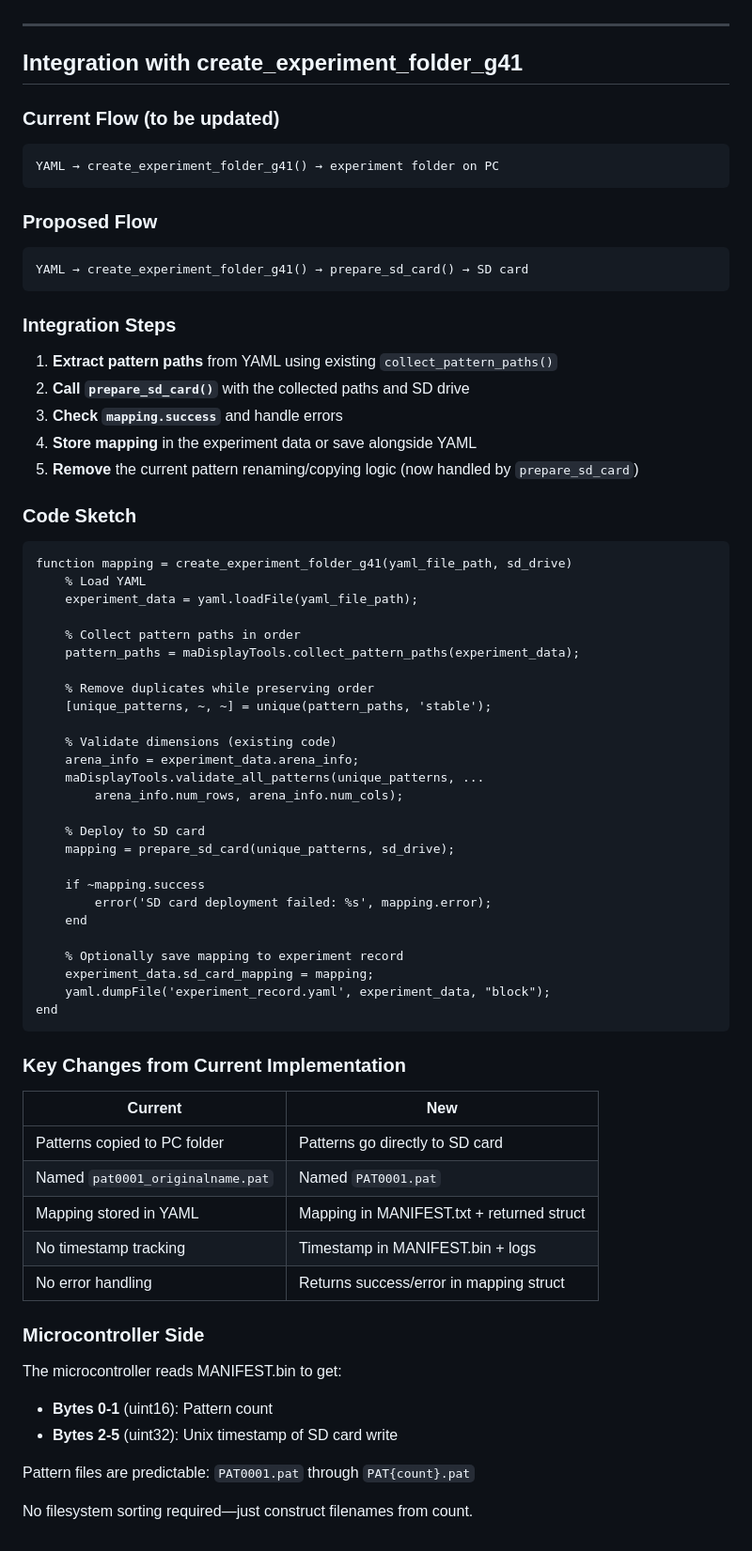
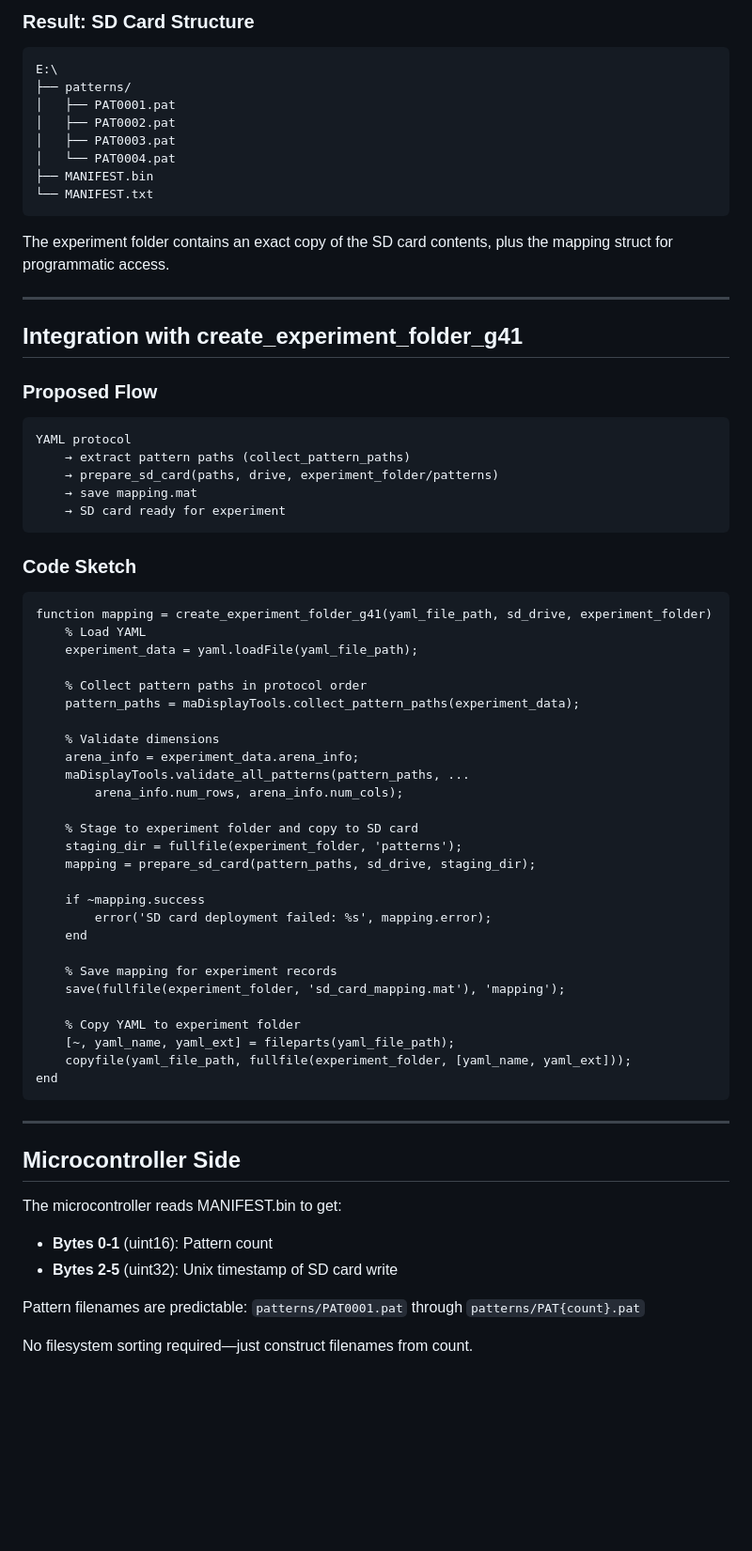
Before and after one commit to reiserlab/maDisplayTools, a Markdown page: docs/sd_card_deployment_notes.md, the part around one of its changes. Shown at 94% size. Drawn GitHub-style; blank space fills up the shorter version.

````diff
--- a/docs/sd_card_deployment_notes.md
+++ b/docs/sd_card_deployment_notes.md
@@ -49,75 +107,72 @@ The mapping struct is always returned, even on failure. Check `mapping.success`
+### Result: SD Card Structure
+
+```
+E:\
+├── patterns/
+│   ├── PAT0001.pat
+│   ├── PAT0002.pat
+│   ├── PAT0003.pat
+│   └── PAT0004.pat
+├── MANIFEST.bin
+└── MANIFEST.txt
+```
+
+The experiment folder contains an exact copy of the SD card contents, plus the mapping struct for programmatic access.
 
 ---
 
 ## Integration with create_experiment_folder_g41
 
-### Current Flow (to be updated)
-
-```
-YAML → create_experiment_folder_g41() → experiment folder on PC
-```
-
 ### Proposed Flow
 
 ```
-YAML → create_experiment_folder_g41() → prepare_sd_card() → SD card
+YAML protocol
+    → extract pattern paths (collect_pattern_paths)
+    → prepare_sd_card(paths, drive, experiment_folder/patterns)
+    → save mapping.mat
+    → SD card ready for experiment
 ```
-
-### Integration Steps
-
-1. **Extract pattern paths** from YAML using existing `collect_pattern_paths()`
-2. **Call `prepare_sd_card()`** with the collected paths and SD drive
-3. **Check `mapping.success`** and handle errors
-4. **Store mapping** in the experiment data or save alongside YAML
-5. **Remove** the current pattern renaming/copying logic (now handled by `prepare_sd_card`)
 
 ### Code Sketch
 
 ```matlab
-function mapping = create_experiment_folder_g41(yaml_file_path, sd_drive)
+function mapping = create_experiment_folder_g41(yaml_file_path, sd_drive, experiment_folder)
     % Load YAML
     experiment_data = yaml.loadFile(yaml_file_path);
 
-    % Collect pattern paths in order
+    % Collect pattern paths in protocol order
     pattern_paths = maDisplayTools.collect_pattern_paths(experiment_data);
 
-    % Remove duplicates while preserving order
-    [unique_patterns, ~, ~] = unique(pattern_paths, 'stable');
-
-    % Validate dimensions (existing code)
+    % Validate dimensions
     arena_info = experiment_data.arena_info;
-    maDisplayTools.validate_all_patterns(unique_patterns, ...
+    maDisplayTools.validate_all_patterns(pattern_paths, ...
         arena_info.num_rows, arena_info.num_cols);
 
-    % Deploy to SD card
-    mapping = prepare_sd_card(unique_patterns, sd_drive);
+    % Stage to experiment folder and copy to SD card
+    staging_dir = fullfile(experiment_folder, 'patterns');
+    mapping = prepare_sd_card(pattern_paths, sd_drive, staging_dir);
 
     if ~mapping.success
         error('SD card deployment failed: %s', mapping.error);
     end
 
-    % Optionally save mapping to experiment record
-    experiment_data.sd_card_mapping = mapping;
-    yaml.dumpFile('experiment_record.yaml', experiment_data, "block");
+    % Save mapping for experiment records
+    save(fullfile(experiment_folder, 'sd_card_mapping.mat'), 'mapping');
+
+    % Copy YAML to experiment folder
+    [~, yaml_name, yaml_ext] = fileparts(yaml_file_path);
+    copyfile(yaml_file_path, fullfile(experiment_folder, [yaml_name, yaml_ext]));
 end
 ```
 
-### Key Changes from Current Implementation
+---
 
-| Current | New |
-|---------|-----|
-| Patterns copied to PC folder | Patterns go directly to SD card |
-| Named `pat0001_originalname.pat` | Named `PAT0001.pat` |
-| Mapping stored in YAML | Mapping in MANIFEST.txt + returned struct |
-| No timestamp tracking | Timestamp in MANIFEST.bin + logs |
-| No error handling | Returns success/error in mapping struct |
-
-### Microcontroller Side
+## Microcontroller Side
 
 The microcontroller reads MANIFEST.bin to get:
 - **Bytes 0-1** (uint16): Pattern count
 - **Bytes 2-5** (uint32): Unix timestamp of SD card write
 
-Pattern files are predictable: `PAT0001.pat` through `PAT{count}.pat`
+Pattern filenames are predictable: `patterns/PAT0001.pat` through `patterns/PAT{count}.pat`
 
 No filesystem sorting required—just construct filenames from count.
````
Also changed, not shown: other parts of docs/sd_card_deployment_notes.md (+62 -4 lines), docs/remote_work_plan.md (added, +58 -0 lines), docs/todo_lab_tuesday.md (+4 -0 lines).
